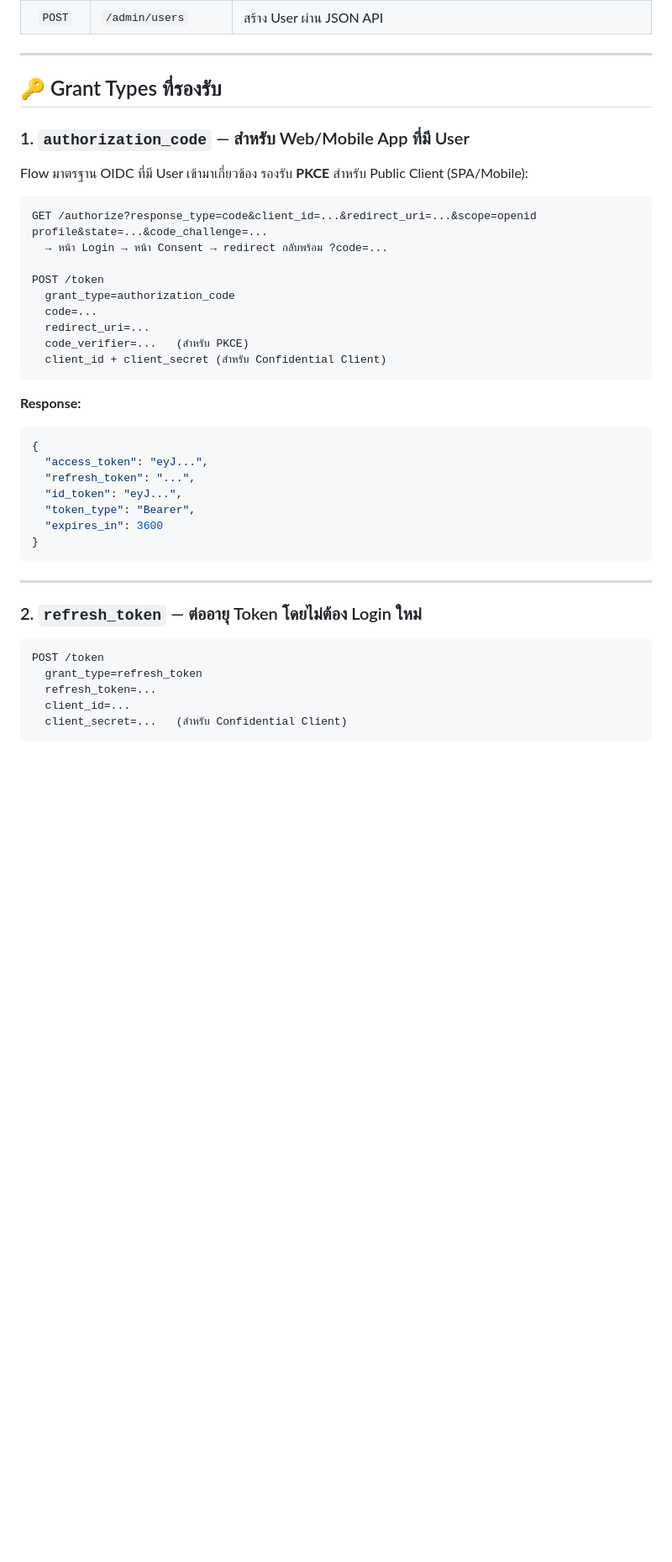
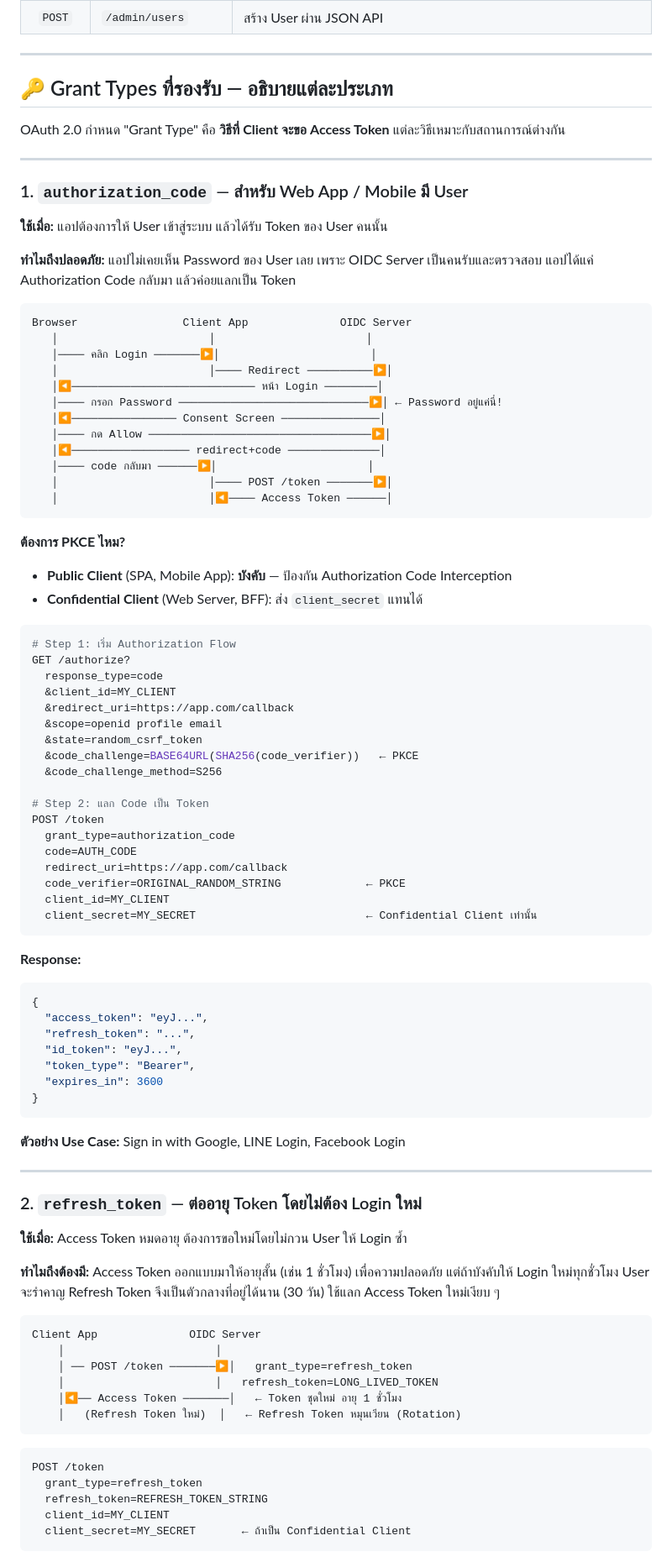
Before and after one commit to sing3demons/ex_go_oauth_server, a Markdown page: README.md, the part around one of its changes. Shown at 84% size. Drawn GitHub-style; blank space fills up the shorter version.

````diff
--- a/README.md
+++ b/README.md
@@ -146,22 +146,56 @@ sequenceDiagram
 
 ---
 
-## 🔑 Grant Types ที่รองรับ
+## 🔑 Grant Types ที่รองรับ — อธิบายแต่ละประเภท
 
-### 1. `authorization_code` — สำหรับ Web/Mobile App ที่มี User
+OAuth 2.0 กำหนด "Grant Type" คือ **วิธีที่ Client จะขอ Access Token** แต่ละวิธีเหมาะกับสถานการณ์ต่างกัน
 
-Flow มาตรฐาน OIDC ที่มี User เข้ามาเกี่ยวข้อง รองรับ **PKCE** สำหรับ Public Client (SPA/Mobile):
+---
+
+### 1. `authorization_code` — สำหรับ Web App / Mobile มี User
+
+**ใช้เมื่อ:** แอปต้องการให้ User เข้าสู่ระบบ แล้วได้รับ Token ของ User คนนั้น
+
+**ทำไมถึงปลอดภัย:** แอปไม่เคยเห็น Password ของ User เลย เพราะ OIDC Server เป็นคนรับและตรวจสอบ แอปได้แค่ Authorization Code กลับมา แล้วค่อยแลกเป็น Token
 
 ```
-GET /authorize?response_type=code&client_id=...&redirect_uri=...&scope=openid profile&state=...&code_challenge=...
-  → หน้า Login → หน้า Consent → redirect กลับพร้อม ?code=...
+Browser                Client App              OIDC Server
+   │                       │                       │
+   │──── คลิก Login ───────▶│                       │
+   │                       │──── Redirect ──────────▶│
+   │◀──────────────────────────── หน้า Login ────────│
+   │──── กรอก Password ─────────────────────────────▶│ ← Password อยู่แค่นี่!
+   │◀──────────────── Consent Screen ───────────────│
+   │──── กด Allow ──────────────────────────────────▶│
+   │◀────────────────── redirect+code ──────────────│
+   │──── code กลับมา ──────▶│                       │
+   │                       │──── POST /token ───────▶│
+   │                       │◀──── Access Token ──────│
+```
 
+**ต้องการ PKCE ไหม?**
+- **Public Client** (SPA, Mobile App): **บังคับ** — ป้องกัน Authorization Code Interception
+- **Confidential Client** (Web Server, BFF): ส่ง `client_secret` แทนได้
+
+```bash
+# Step 1: เริ่ม Authorization Flow
+GET /authorize?
+  response_type=code
+  &client_id=MY_CLIENT
+  &redirect_uri=https://app.com/callback
+  &scope=openid profile email
+  &state=random_csrf_token
+  &code_challenge=BASE64URL(SHA256(code_verifier))   ← PKCE
+  &code_challenge_method=S256
+
+# Step 2: แลก Code เป็น Token
 POST /token
   grant_type=authorization_code
-  code=...
-  redirect_uri=...
-  code_verifier=...   (สำหรับ PKCE)
-  client_id + client_secret (สำหรับ Confidential Client)
+  code=AUTH_CODE
+  redirect_uri=https://app.com/callback
+  code_verifier=ORIGINAL_RANDOM_STRING             ← PKCE
+  client_id=MY_CLIENT
+  client_secret=MY_SECRET                          ← Confidential Client เท่านั้น
 ```
 
 **Response:**
@@ -175,15 +209,30 @@ POST /token
 }
 ```
 
+**ตัวอย่าง Use Case:** Sign in with Google, LINE Login, Facebook Login
+
 ---
 
 ### 2. `refresh_token` — ต่ออายุ Token โดยไม่ต้อง Login ใหม่
 
+**ใช้เมื่อ:** Access Token หมดอายุ ต้องการขอใหม่โดยไม่กวน User ให้ Login ซ้ำ
+
+**ทำไมถึงต้องมี:** Access Token ออกแบบมาให้อายุสั้น (เช่น 1 ชั่วโมง) เพื่อความปลอดภัย แต่ถ้าบังคับให้ Login ใหม่ทุกชั่วโมง User จะรำคาญ Refresh Token จึงเป็นตัวกลางที่อยู่ได้นาน (30 วัน) ใช้แลก Access Token ใหม่เงียบ ๆ
+
+```
+Client App              OIDC Server
+    │                       │
+    │ ── POST /token ───────▶│   grant_type=refresh_token
+    │                       │   refresh_token=LONG_LIVED_TOKEN
+    │◀── Access Token ───────│   ← Token ชุดใหม่ อายุ 1 ชั่วโมง
+    │   (Refresh Token ใหม่)  │   ← Refresh Token หมุนเวียน (Rotation)
+```
+
 ```bash
 POST /token
   grant_type=refresh_token
-  refresh_token=...
-  client_id=...
-  client_secret=...   (สำหรับ Confidential Client)
+  refresh_token=REFRESH_TOKEN_STRING
+  client_id=MY_CLIENT
+  client_secret=MY_SECRET       ← ถ้าเป็น Confidential Client
 ```
 
````
Also changed, not shown: other parts of README.md (+56 -20 lines).
